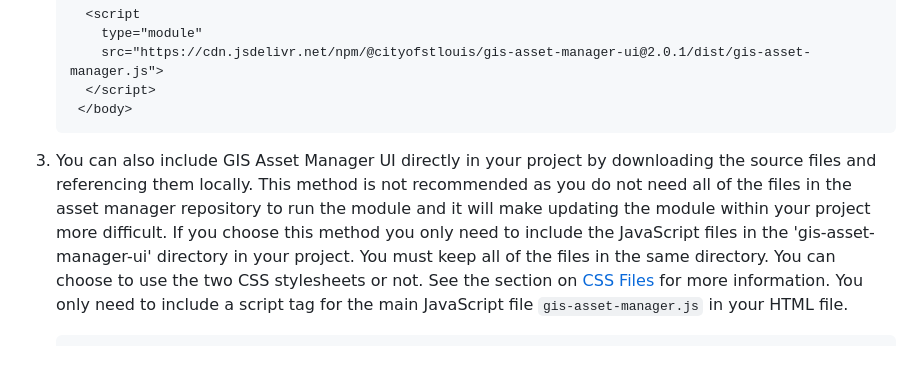
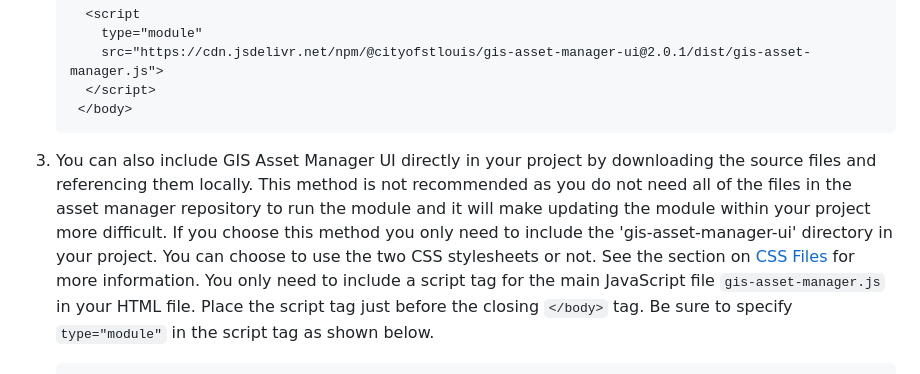
Before and after one commit to city-of-saint-louis/gis-asset-manager-ui, a Markdown page: README.md, the part around one of its changes. GitHub-like rendering.

````diff
--- a/README.md
+++ b/README.md
@@ -74,6 +74,6 @@ There are three ways to use GIS Asset Manager UI in your project:
     </body>
    ```
 
-3. You can also include GIS Asset Manager UI directly in your project by downloading the source files and referencing them locally. This method is not recommended as you do not need all of the files in the asset manager repository to run the module and it will make updating the module within your project more difficult. If you choose this method you only need to include the JavaScript files in the 'gis-asset-manager-ui' directory in your project. You must keep all of the files in the same directory. You can choose to use the two CSS stylesheets or not. See the section on [CSS Files](#css-files) for more information. You only need to include a script tag for the main JavaScript file `gis-asset-manager.js` in your HTML file.
+3. You can also include GIS Asset Manager UI directly in your project by downloading the source files and referencing them locally. This method is not recommended as you do not need all of the files in the asset manager repository to run the module and it will make updating the module within your project more difficult. If you choose this method you only need to include the 'gis-asset-manager-ui' directory in your project. You can choose to use the two CSS stylesheets or not. See the section on [CSS Files](#css-files) for more information. You only need to include a script tag for the main JavaScript file `gis-asset-manager.js` in your HTML file. Place the script tag just before the closing `</body>` tag. Be sure to specify `type="module"` in the script tag as shown below.
 
    ```html
````
Also changed, not shown: other parts of README.md (+1 -1 lines).
